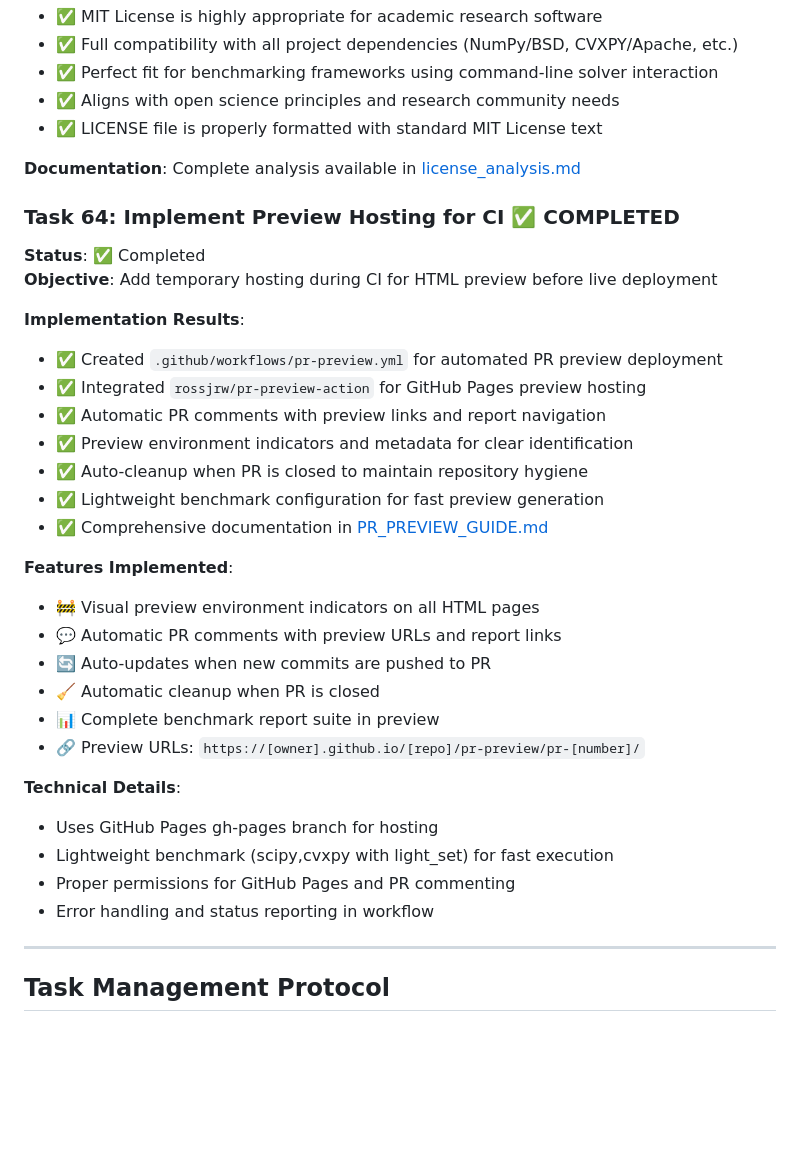
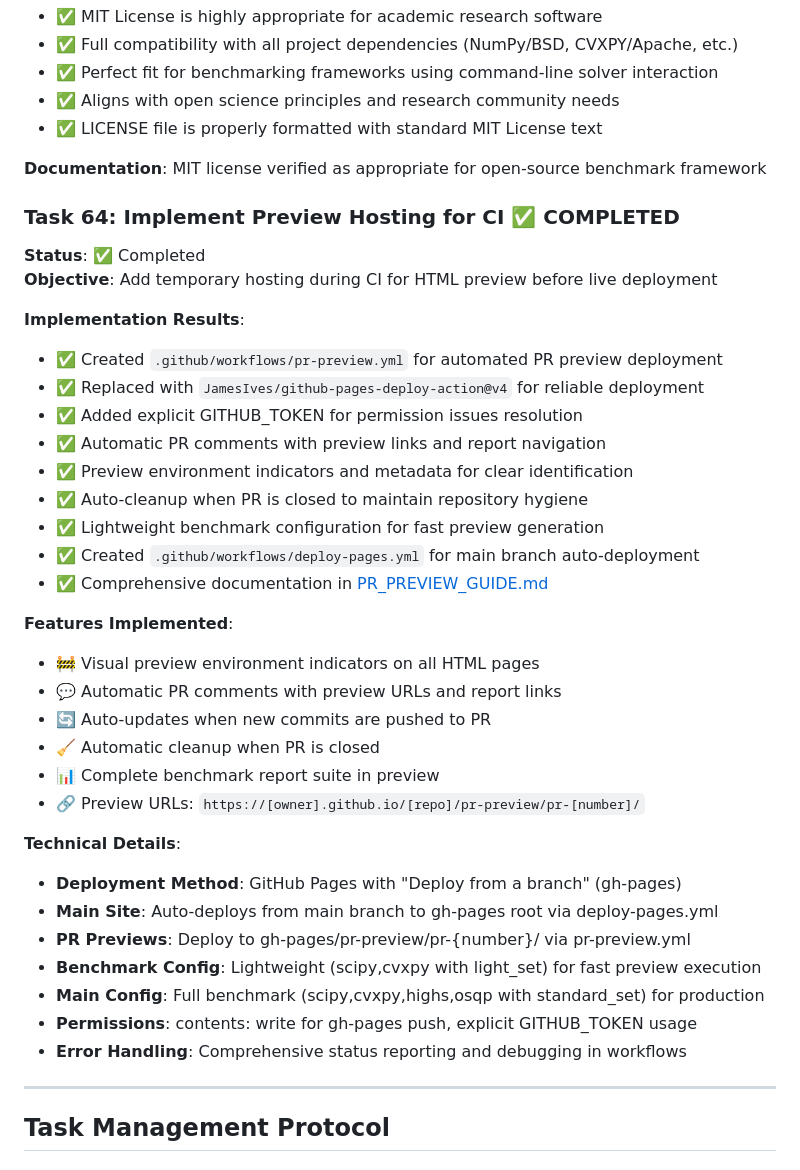
Before and after one commit to napinoco/optimization-solver-benchmark, a Markdown page: docs/development/tasks.md, the part around the change. Drawn GitHub-style; blank space fills up the shorter version.

```diff
--- a/docs/development/tasks.md
+++ b/docs/development/tasks.md
@@ -87,7 +87,7 @@ This document contains the active tasks for the current development phase. Tasks
 - ✅ Aligns with open science principles and research community needs
 - ✅ LICENSE file is properly formatted with standard MIT License text
 
-**Documentation**: Complete analysis available in [license_analysis.md](license_analysis.md)
+**Documentation**: MIT license verified as appropriate for open-source benchmark framework
 
 ### Task 64: Implement Preview Hosting for CI ✅ COMPLETED
 **Status**: ✅ Completed
@@ -95,11 +95,13 @@ This document contains the active tasks for the current development phase. Tasks
 
 **Implementation Results**:
 - ✅ Created `.github/workflows/pr-preview.yml` for automated PR preview deployment
-- ✅ Integrated `rossjrw/pr-preview-action` for GitHub Pages preview hosting
+- ✅ Replaced with `JamesIves/github-pages-deploy-action@v4` for reliable deployment
+- ✅ Added explicit GITHUB_TOKEN for permission issues resolution
 - ✅ Automatic PR comments with preview links and report navigation
 - ✅ Preview environment indicators and metadata for clear identification
 - ✅ Auto-cleanup when PR is closed to maintain repository hygiene
 - ✅ Lightweight benchmark configuration for fast preview generation
+- ✅ Created `.github/workflows/deploy-pages.yml` for main branch auto-deployment
 - ✅ Comprehensive documentation in [PR_PREVIEW_GUIDE.md](../guides/PR_PREVIEW_GUIDE.md)
 
 **Features Implemented**:
@@ -111,10 +113,13 @@ This document contains the active tasks for the current development phase. Tasks
 - 🔗 Preview URLs: `https://[owner].github.io/[repo]/pr-preview/pr-[number]/`
 
 **Technical Details**:
-- Uses GitHub Pages gh-pages branch for hosting
-- Lightweight benchmark (scipy,cvxpy with light_set) for fast execution
-- Proper permissions for GitHub Pages and PR commenting
-- Error handling and status reporting in workflow
+- **Deployment Method**: GitHub Pages with "Deploy from a branch" (gh-pages)
+- **Main Site**: Auto-deploys from main branch to gh-pages root via deploy-pages.yml
+- **PR Previews**: Deploy to gh-pages/pr-preview/pr-{number}/ via pr-preview.yml
+- **Benchmark Config**: Lightweight (scipy,cvxpy with light_set) for fast preview execution
+- **Main Config**: Full benchmark (scipy,cvxpy,highs,osqp with standard_set) for production
+- **Permissions**: contents: write for gh-pages push, explicit GITHUB_TOKEN usage
+- **Error Handling**: Comprehensive status reporting and debugging in workflows
 
 ---
 
```
Also changed, not shown: docs/development/detail_design.md (+22 -1 lines), docs/development/license_analysis.md (deleted, +0 -179 lines).
